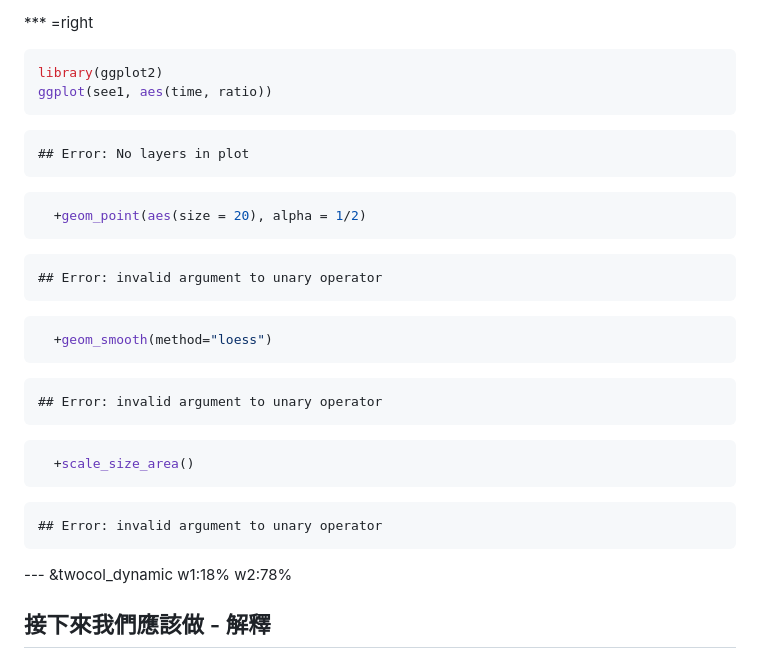
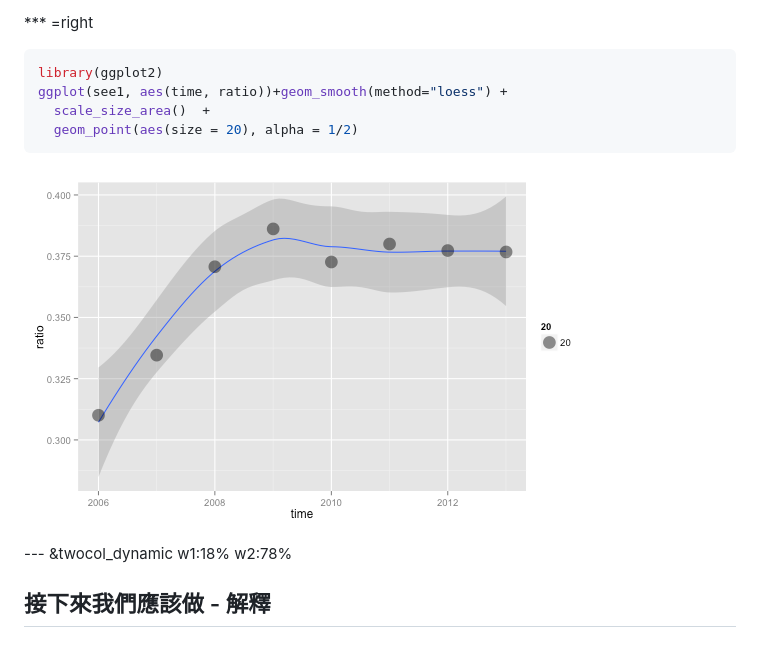
Before and after one commit to ntuaha/R_ETL, a Markdown page: index.md, the part around the change. Drawn GitHub-style; pictures changed too: assets/fig/plotChunk.png.

Commit message:
publishing deck

````diff
--- a/index.md
+++ b/index.md
@@ -672,36 +672,12 @@ see1 = filter(mutate(t2,ratio =mortage_total_bal/GDP),is.na(ratio)==FALSE)
 
 ```r
 library(ggplot2)
-ggplot(see1, aes(time, ratio))
+ggplot(see1, aes(time, ratio))+geom_smooth(method="loess") +
+  scale_size_area()  +
+  geom_point(aes(size = 20), alpha = 1/2)
 ```
 
-```
-## Error: No layers in plot
-```
-
-```r
-  +geom_point(aes(size = 20), alpha = 1/2)
-```
-
-```
-## Error: invalid argument to unary operator
-```
-
-```r
-  +geom_smooth(method="loess")
-```
-
-```
-## Error: invalid argument to unary operator
-```
-
-```r
-  +scale_size_area()
-```
-
-```
-## Error: invalid argument to unary operator
-```
+![plot of chunk plotChunk](assets/fig/plotChunk.png)
 
 
 
````
Also changed, not shown: 2 other files.
